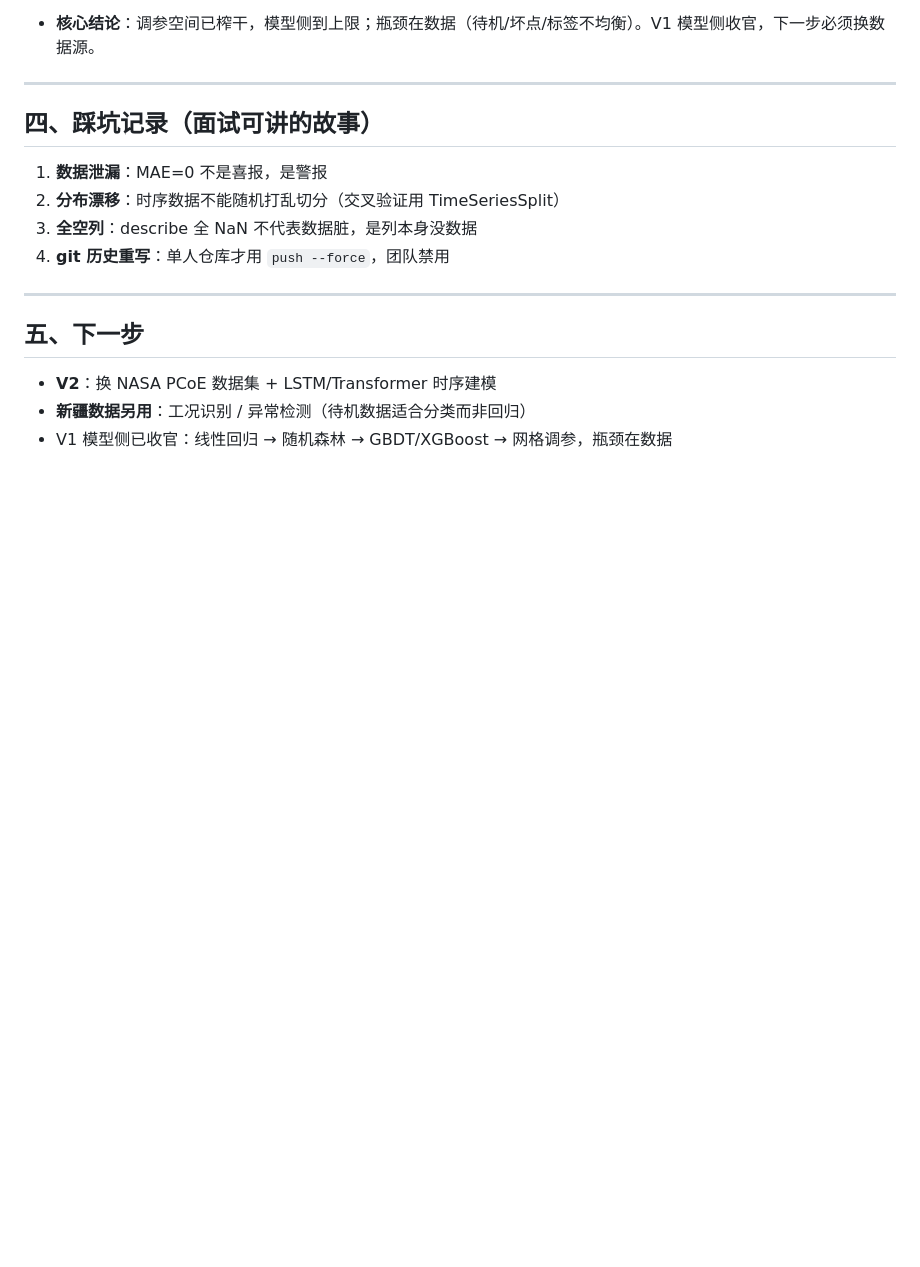
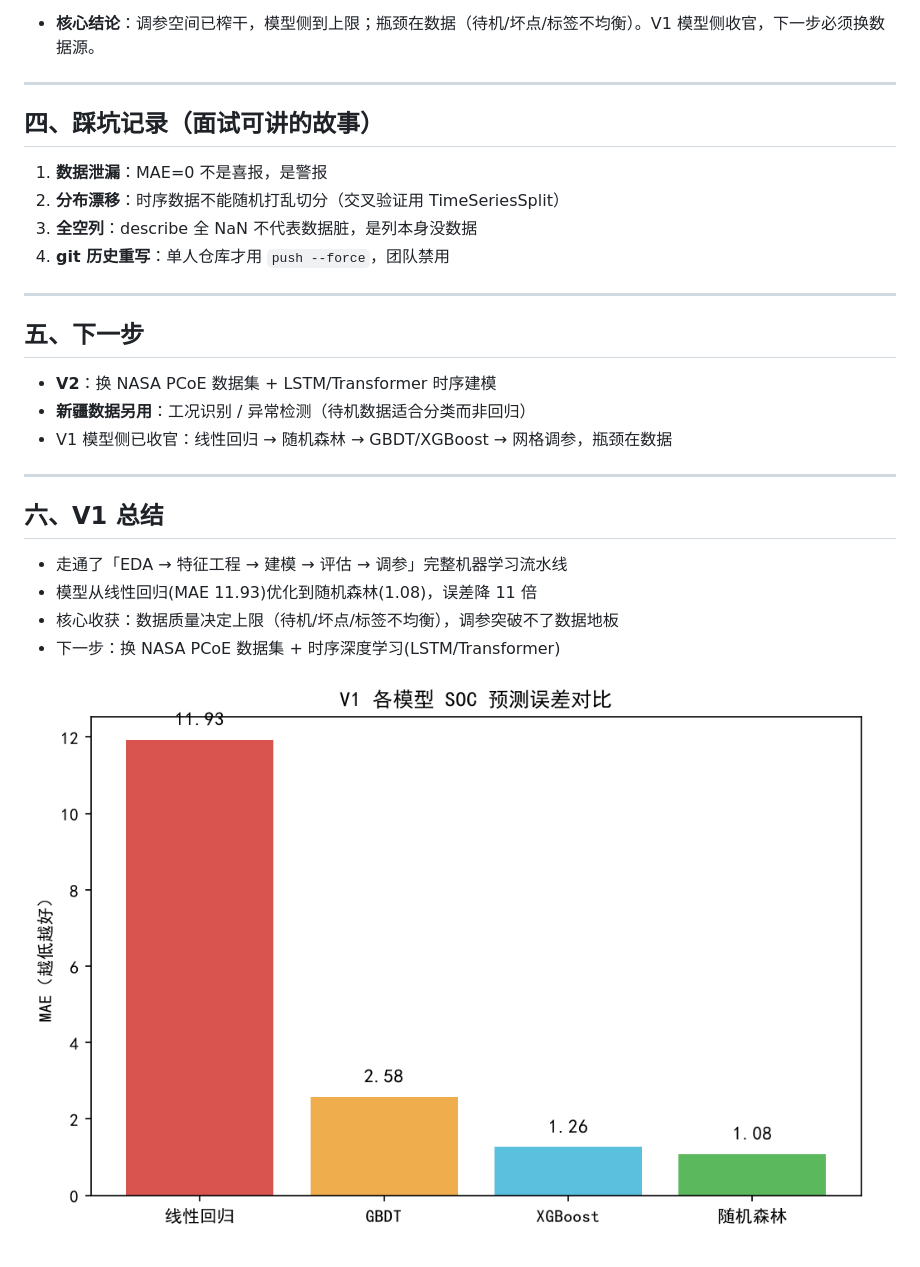
Before and after one commit to Arlene0210/battery-soc, a Markdown page: README.md, the part around the change. Rendered like a GitHub page; pictures changed too: model_compare.png (added); blank space fills up the shorter version.

Commit message:
V1 收官：模型对比图表 + README 完整收尾（V1总结）

```diff
--- a/README.md
+++ b/README.md
@@ -136,3 +136,15 @@
 - **V2**：换 NASA PCoE 数据集 + LSTM/Transformer 时序建模
 - **新疆数据另用**：工况识别 / 异常检测（待机数据适合分类而非回归）
 - V1 模型侧已收官：线性回归 → 随机森林 → GBDT/XGBoost → 网格调参，瓶颈在数据
+
+
+---
+
+## 六、V1 总结
+
+- 走通了「EDA → 特征工程 → 建模 → 评估 → 调参」完整机器学习流水线
+- 模型从线性回归(MAE 11.93)优化到随机森林(1.08)，误差降 11 倍
+- 核心收获：数据质量决定上限（待机/坏点/标签不均衡），调参突破不了数据地板
+- 下一步：换 NASA PCoE 数据集 + 时序深度学习(LSTM/Transformer)
+
+![各模型 MAE 对比](model_compare.png)
```
Also changed, not shown: 1 other file.
